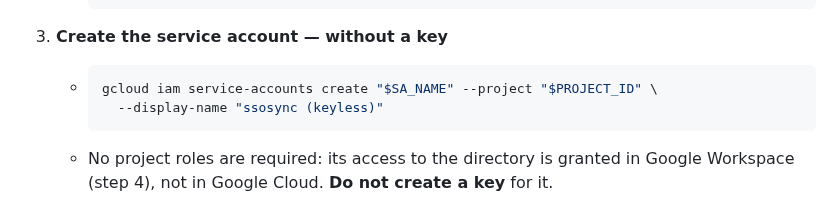
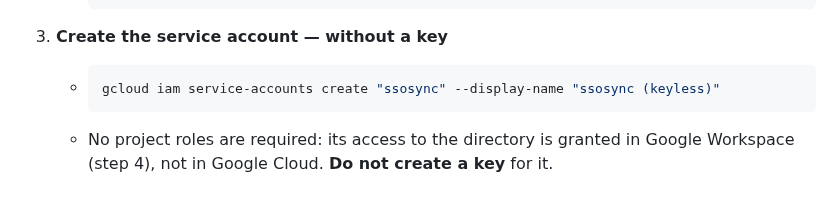
Before and after one commit to awslabs/ssosync, a Markdown page: README.md, the part around the change. GitHub-like rendering.

Commit message:
docs: WIF step 3 command as run in Cloud Shell

````diff
--- a/README.md
+++ b/README.md
@@ -176,8 +176,7 @@ SA_EMAIL="${SA_NAME}@${PROJECT_ID}.iam.gserviceaccount.com"
 
 3. **Create the service account — without a key**
    - ```bash
-     gcloud iam service-accounts create "$SA_NAME" --project "$PROJECT_ID" \
-       --display-name "ssosync (keyless)"
+     gcloud iam service-accounts create "ssosync" --display-name "ssosync (keyless)"
      ```
    - No project roles are required: its access to the directory is granted in Google Workspace (step 4), not in Google Cloud. **Do not create a key** for it.
    - Note its numeric **Client ID** (OAuth2 client ID / unique ID) for step 4:
````
